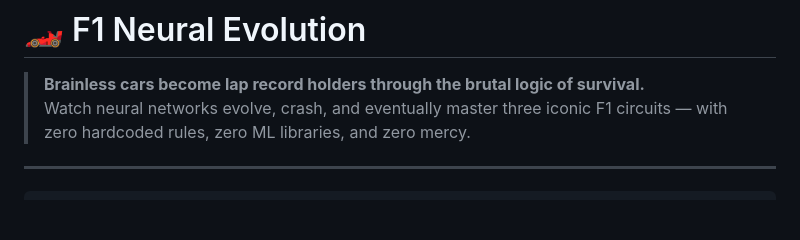
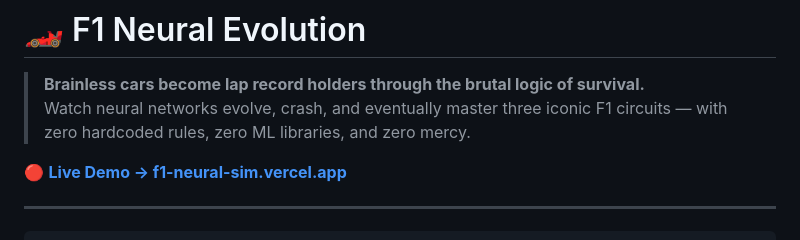
Before and after one commit to DarthRevan02/f1_neural_sim, a Markdown page: README.md, the part around the change. Drawn GitHub-style; blank space fills up the shorter version.

Commit message:
Enhance README with live demo and formatting updates
Added a live demo link and improved the README formatting.

```diff
--- a/README.md
+++ b/README.md
@@ -2,6 +2,8 @@
 
 > **Brainless cars become lap record holders through the brutal logic of survival.**
 > Watch neural networks evolve, crash, and eventually master three iconic F1 circuits — with zero hardcoded rules, zero ML libraries, and zero mercy.
+
+🔴 **[Live Demo → f1-neural-sim.vercel.app](https://f1-neural-sim.vercel.app/)**
 
 ---
 
```
